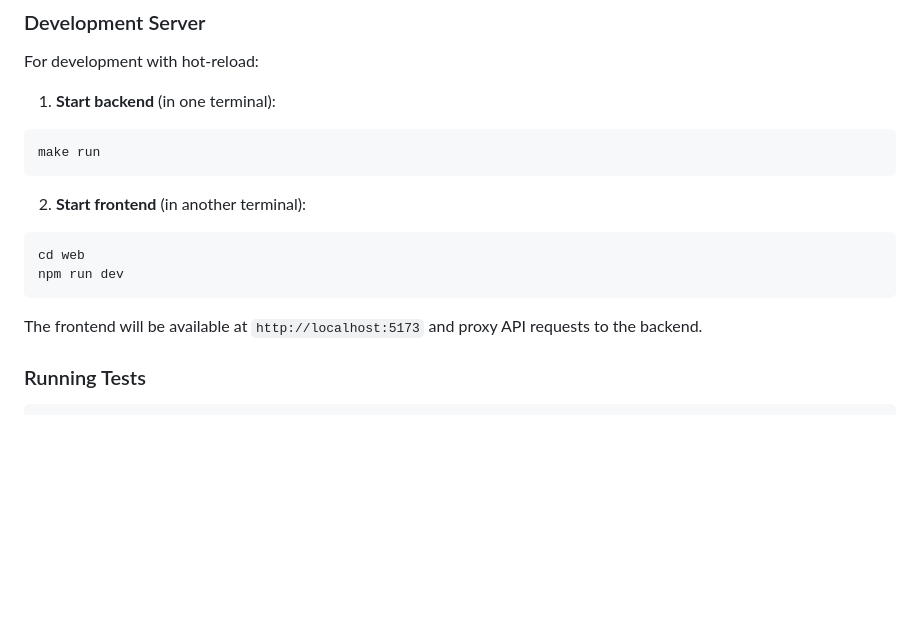
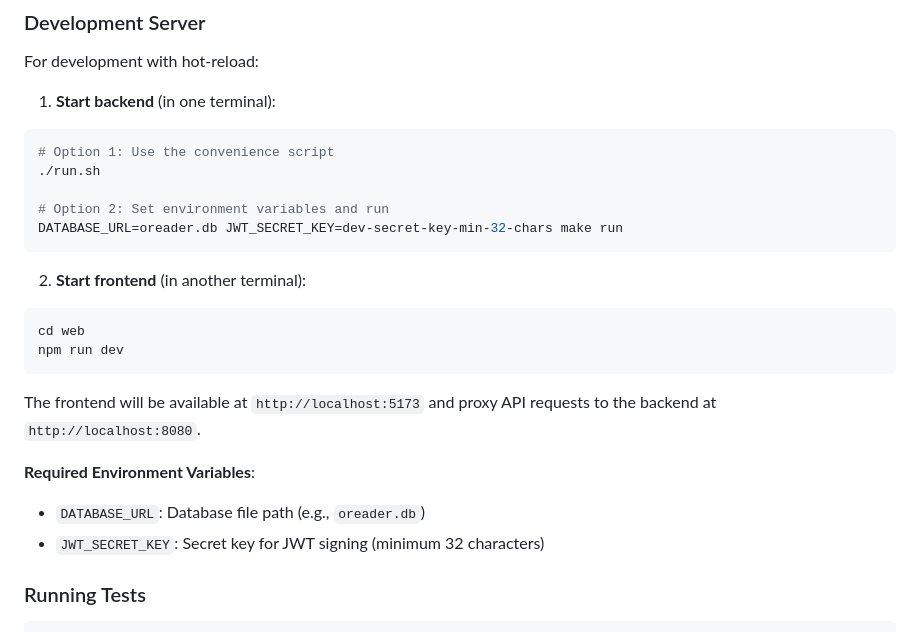
Before and after one commit to khalily/oReader, a Markdown page: README.md, the part around one of its changes. GitHub-like rendering; blank space fills up the shorter version.

````diff
--- a/README.md
+++ b/README.md
@@ -116,7 +97,11 @@ For development with hot-reload:
 
 1. **Start backend** (in one terminal):
 ```bash
-make run
+# Option 1: Use the convenience script
+./run.sh
+
+# Option 2: Set environment variables and run
+DATABASE_URL=oreader.db JWT_SECRET_KEY=dev-secret-key-min-32-chars make run
 ```
 
 2. **Start frontend** (in another terminal):
@@ -125,7 +110,11 @@ cd web
 npm run dev
 ```
 
-The frontend will be available at `http://localhost:5173` and proxy API requests to the backend.
+The frontend will be available at `http://localhost:5173` and proxy API requests to the backend at `http://localhost:8080`.
+
+**Required Environment Variables**:
+- `DATABASE_URL`: Database file path (e.g., `oreader.db`)
+- `JWT_SECRET_KEY`: Secret key for JWT signing (minimum 32 characters)
 
 ### Running Tests
 
````
Also changed, not shown: other parts of README.md (+12 -31 lines).
